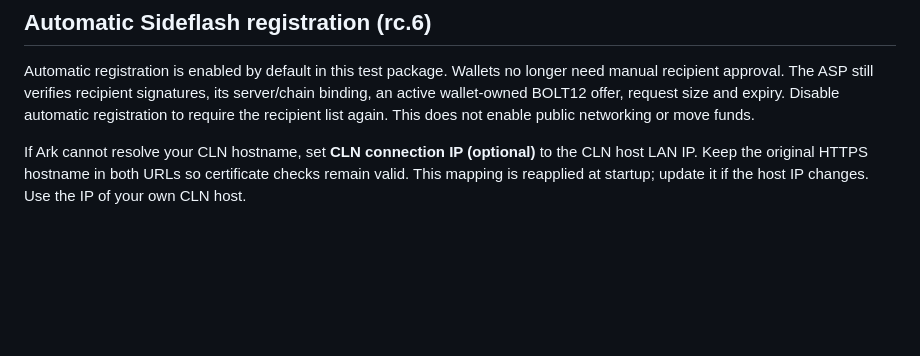
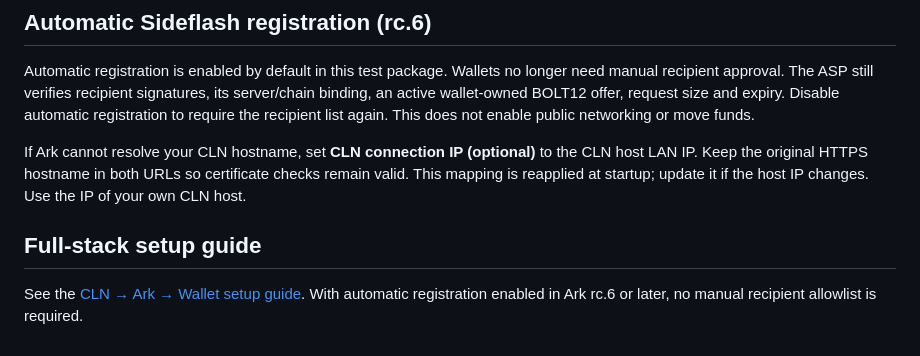
Before and after one commit to connorslab/paperclip-asp-startos, a Markdown page: instructions.md, the part around the change. GitHub-like rendering; blank space fills up the shorter version.

```diff
--- a/instructions.md
+++ b/instructions.md
@@ -65,3 +65,7 @@ The operator dashboard reports Lightning as configured or disabled from the runn
 Automatic registration is enabled by default in this test package. Wallets no longer need manual recipient approval. The ASP still verifies recipient signatures, its server/chain binding, an active wallet-owned BOLT12 offer, request size and expiry. Disable automatic registration to require the recipient list again. This does not enable public networking or move funds.
 
 If Ark cannot resolve your CLN hostname, set **CLN connection IP (optional)** to the CLN host LAN IP. Keep the original HTTPS hostname in both URLs so certificate checks remain valid. This mapping is reapplied at startup; update it if the host IP changes. Use the IP of your own CLN host.
+
+## Full-stack setup guide
+
+See the [CLN → Ark → Wallet setup guide](SETUP-GUIDE.md). With automatic registration enabled in Ark rc.6 or later, no manual recipient allowlist is required.
```
Also changed, not shown: README.md (+4 -0 lines), SETUP-GUIDE.md (added, +61 -0 lines).
